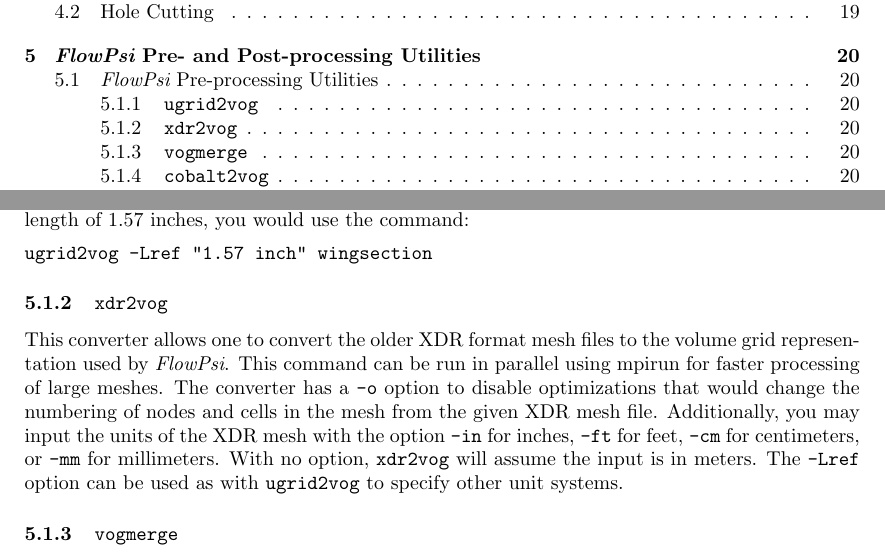
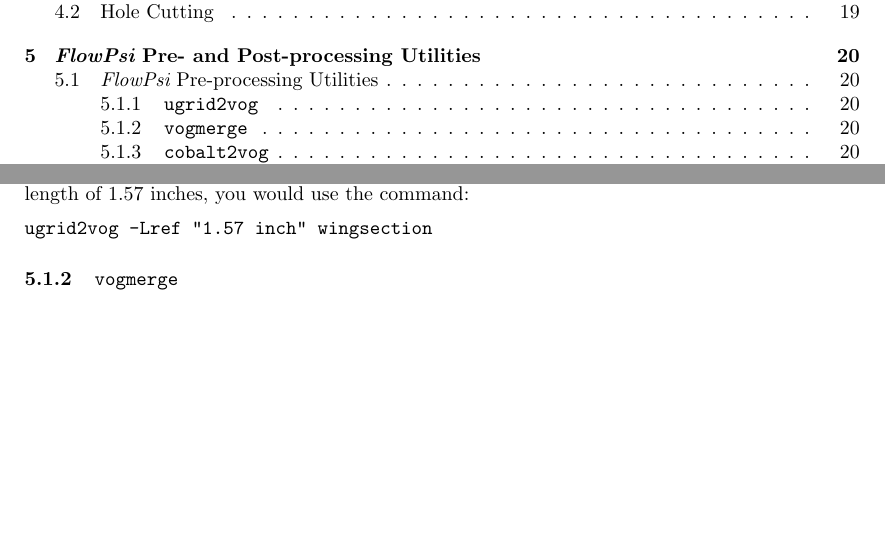
Before and after one commit to EdwardALuke/flowPsi, a LaTeX document (guide/guide.tex): two parts of pages 1 and 20 of 57, joined at a grey line, cut so that both start at the same text, the shorter picture padded with empty space. Compiled offline with pdfLaTeX.

Commit message:
Removed obsolete xdr2vog grid converter documentation

```diff
--- a/guide/guide.tex
+++ b/guide/guide.tex
@@ -1267,20 +1267,6 @@
 \begin{verbatim}
 ugrid2vog -Lref "1.57 inch" wingsection
 \end{verbatim}
-
-\subsubsection{\tt xdr2vog}
-
-This converter allows one to convert the older XDR format mesh files
-to the volume grid representation used by {\em FlowPsi}.  This command can be
-run in parallel using mpirun for faster processing of large meshes.
-The converter has a {\tt -o} option to disable optimizations that
-would change the numbering of nodes and cells in the mesh from the
-given XDR mesh file.  Additionally, you may input the units of the XDR
-mesh with the option {\tt -in} for inches, {\tt -ft} for feet, {\tt
-  -cm} for centimeters, or {\tt -mm} for millimeters.  With no option,
-{\tt xdr2vog} will assume the input is in meters.  The {\tt -Lref}
-option can be used as with {\tt ugrid2vog} to specify other unit
-systems.
 
 \subsubsection{\tt vogmerge}
 
```
